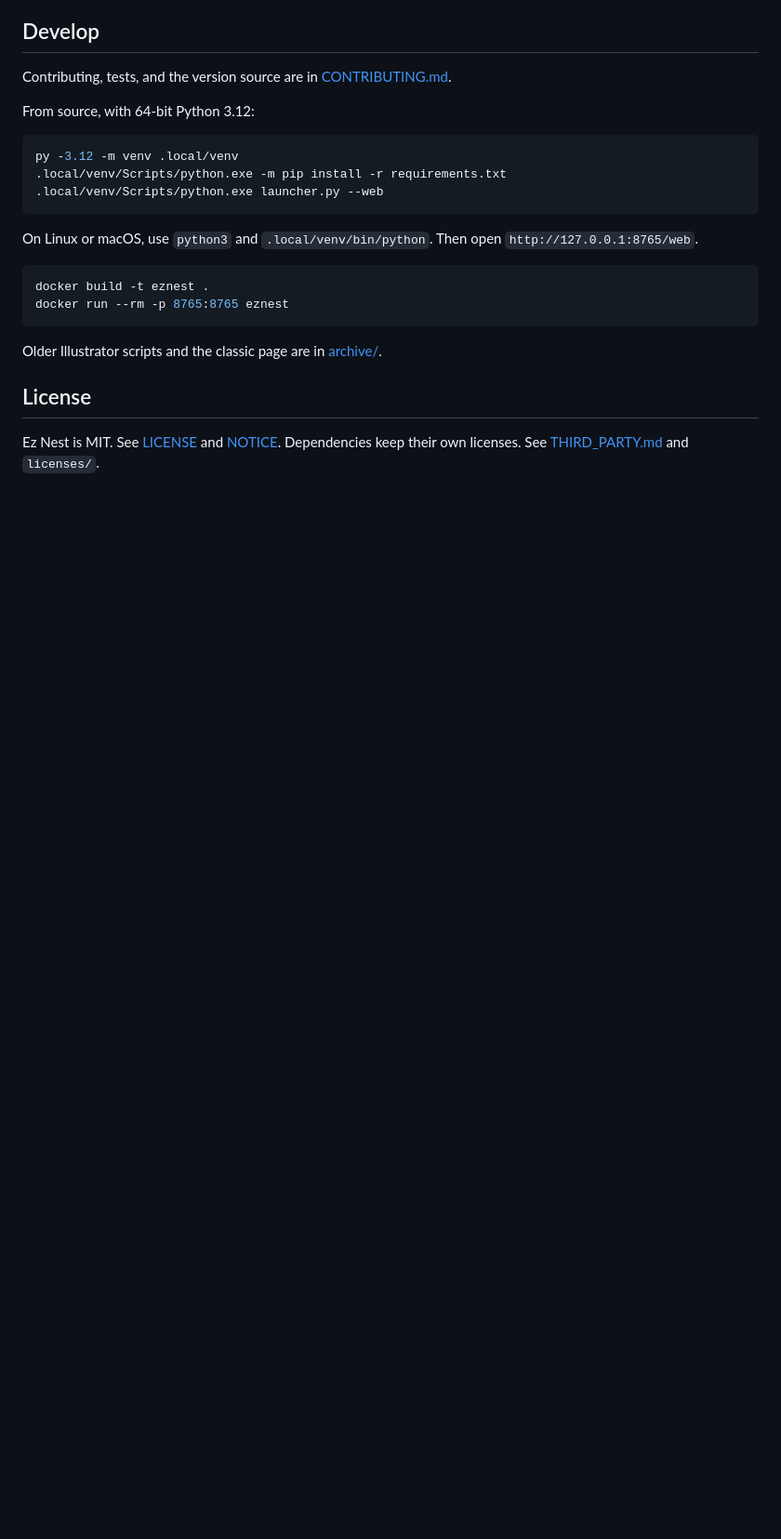
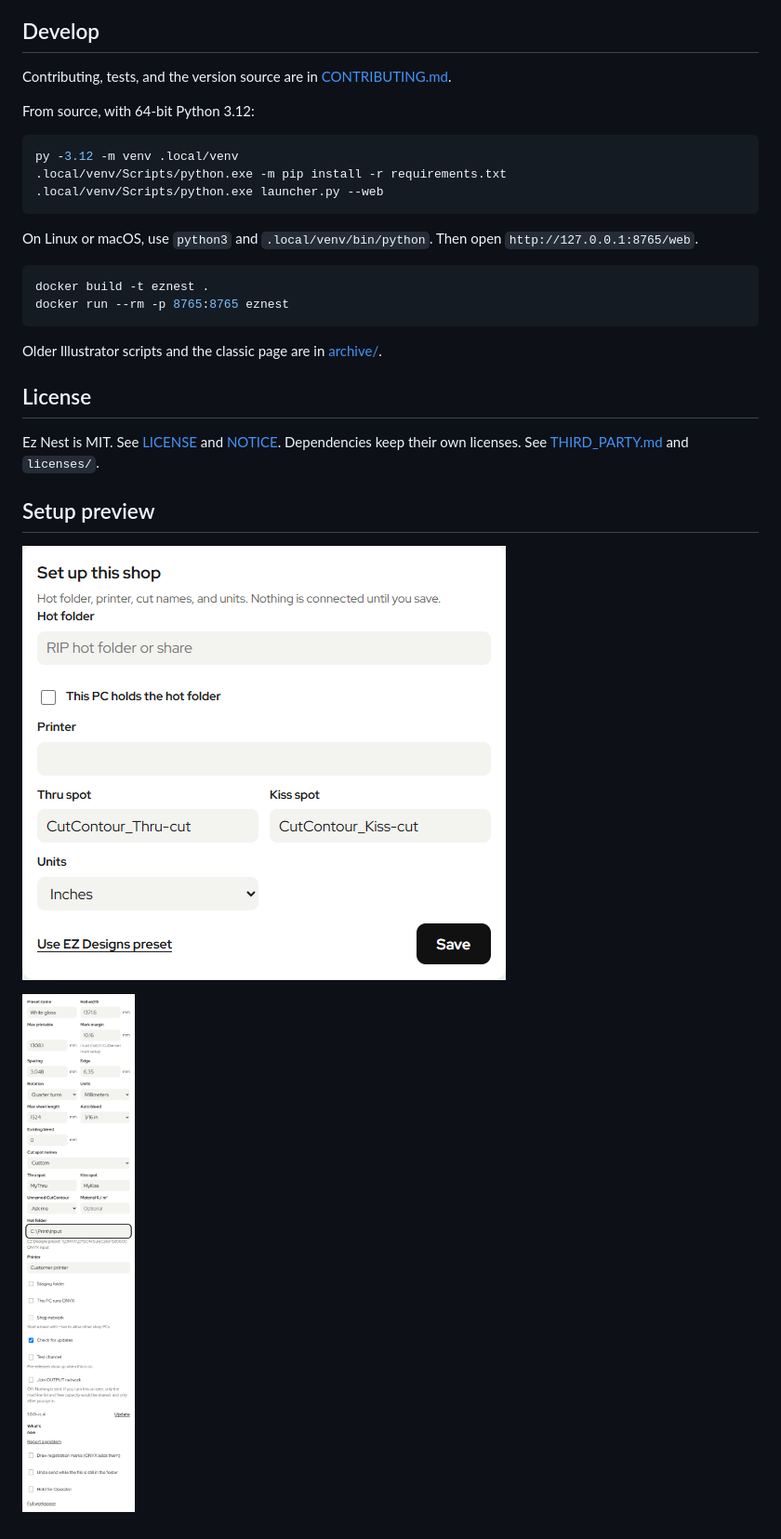
Before and after one commit to ezdesigns/eznest, a Markdown page: README.md, the part around the change printed below. Shown: that part at 93% size. Rendered like a GitHub page; pictures changed too: docs/screenshots/first-run.png (added), docs/screenshots/settings.png (added); blank space fills up the shorter version.

```diff
--- a/README.md
+++ b/README.md
@@ -123,3 +125,10 @@ Older Illustrator scripts and the classic page are in [archive/](archive/README.
 ## License
 
 Ez Nest is MIT. See [LICENSE](LICENSE) and [NOTICE](NOTICE). Dependencies keep their own licenses. See [THIRD_PARTY.md](THIRD_PARTY.md) and `licenses/`.
+
+
+## Setup preview
+
+![First-run setup](docs/screenshots/first-run.png)
+
+![Settings](docs/screenshots/settings.png)
```
Also changed, not shown: other parts of README.md (+6 -4 lines), CONTRIBUTING.md (+1 -1 lines), GOALS.md (+1 -1 lines), docs/customer-rollout.md (added, +62 -0 lines), 14 other files.
